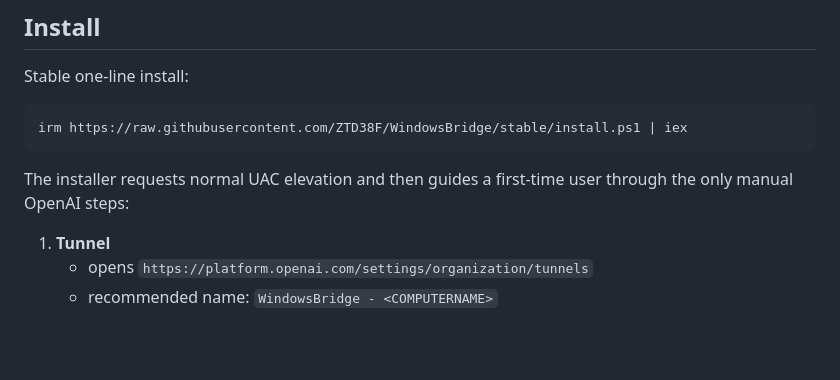
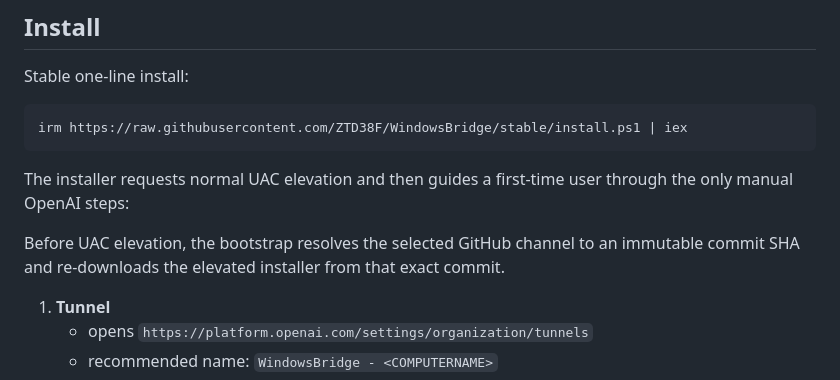
Before and after one commit to ZTD38F/WindowsBridge, a Markdown page: README.md, the part around the change. Rendered like a GitHub page; blank space fills up the shorter version.

Commit message:
Document immutable UAC bootstrap

````diff
--- a/README.md
+++ b/README.md
@@ -11,6 +11,8 @@ irm https://raw.githubusercontent.com/ZTD38F/WindowsBridge/stable/install.ps1 |
 ```
 
 The installer requests normal UAC elevation and then guides a first-time user through the only manual OpenAI steps:
+
+Before UAC elevation, the bootstrap resolves the selected GitHub channel to an immutable commit SHA and re-downloads the elevated installer from that exact commit.
 
 1. **Tunnel**
    - opens `https://platform.openai.com/settings/organization/tunnels`
````
